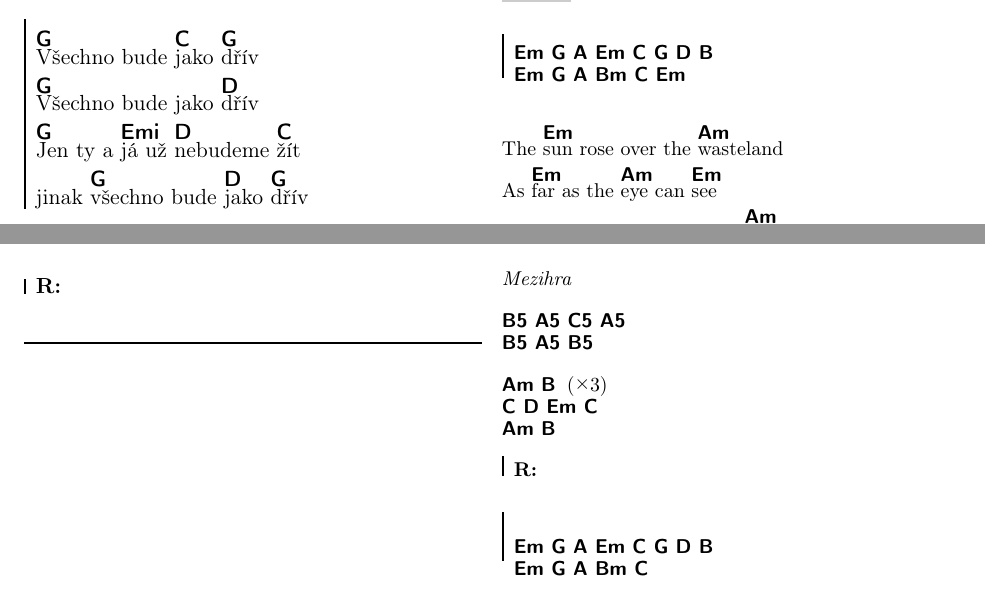
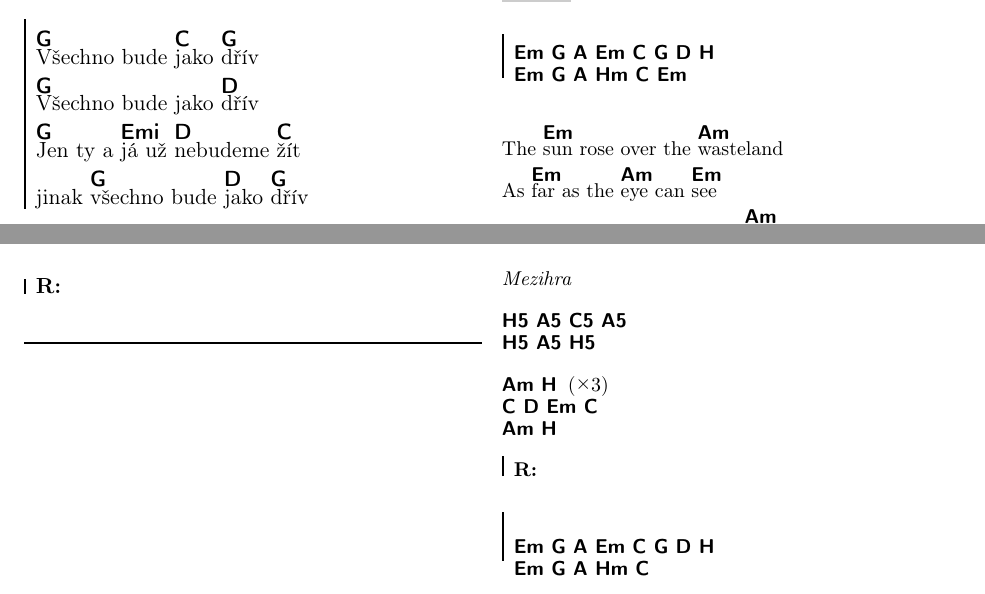
Before and after one commit to isflax/zpevnik, a LaTeX document (Zpevnik.tex, which reads marchofthevarangianguards.tex): two parts of page 14 of 14, joined at a grey line, cut so that both start at the same text. Compiled offline with pdfLaTeX.

Commit message:
New song(B->H)

```diff
--- a/marchofthevarangianguards.tex
+++ b/marchofthevarangianguards.tex
@@ -2,8 +2,8 @@
 \capo{2}
 
 \beginchorus
-\[Em G A Em C G D B]\vspace{-1em}
-\[Em G A Bm C Em]\vspace{-1em}
+\[Em G A Em C G D H]\vspace{-1em}
+\[Em G A Hm C Em]\vspace{-1em}
 
 \endchorus
 
@@ -40,20 +40,20 @@ We are The Varangian Guard
 \vspace{-1em}
 \nolyrics
 \beginverse{\textit{Mezihra}} \nolyrics
-\[B5 A5 C5 A5] \vspace{-1em}
-\[B5 A5 B5]\vspace{-1em}
+\[H5 A5 C5 A5] \vspace{-1em}
+\[H5 A5 H5]\vspace{-1em}
 \vspace{1em}
-\[Am B] \rep{3}\vspace{-1em}
+\[Am H] \rep{3}\vspace{-1em}
 \[C D Em C]\vspace{-1em}
-\[Am B]\vspace{-1em}
+\[Am H]\vspace{-1em}
 \endverse
 
 \rechorus
 
 \beginchorus%{\textit{Sólo}}
 \nolyrics{
-\[Em G A Em C G D B]\vspace{-1em}
-\[Em G A Bm C]\vspace{-1em}}
+\[Em G A Em C G D H]\vspace{-1em}
+\[Em G A Hm C]\vspace{-1em}}
 \endchorus
 
 \rechorus
```
Also changed, not shown: Zpevnik.pdf, Zpevnik.ps, marchofthevarangianguards.tex (8 more changed lines), 2 other files.
